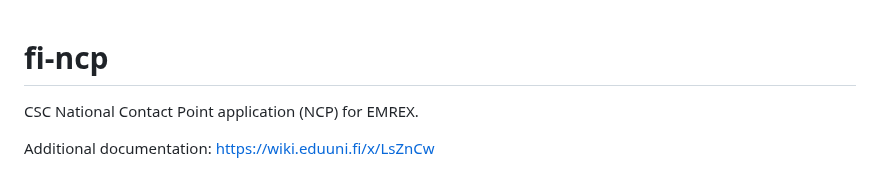
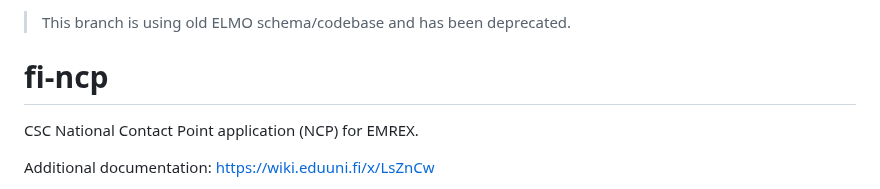
Before and after one commit to EMREXEU/fi-ncp, a Markdown page: README.md, the part around the change. Drawn GitHub-style.

Commit message:
Deprecate branch

```diff
--- a/README.md
+++ b/README.md
@@ -1,3 +1,5 @@
+>This branch is using old ELMO schema/codebase and has been deprecated.
+
 # fi-ncp
 CSC National Contact Point application (NCP) for EMREX.
 
```
